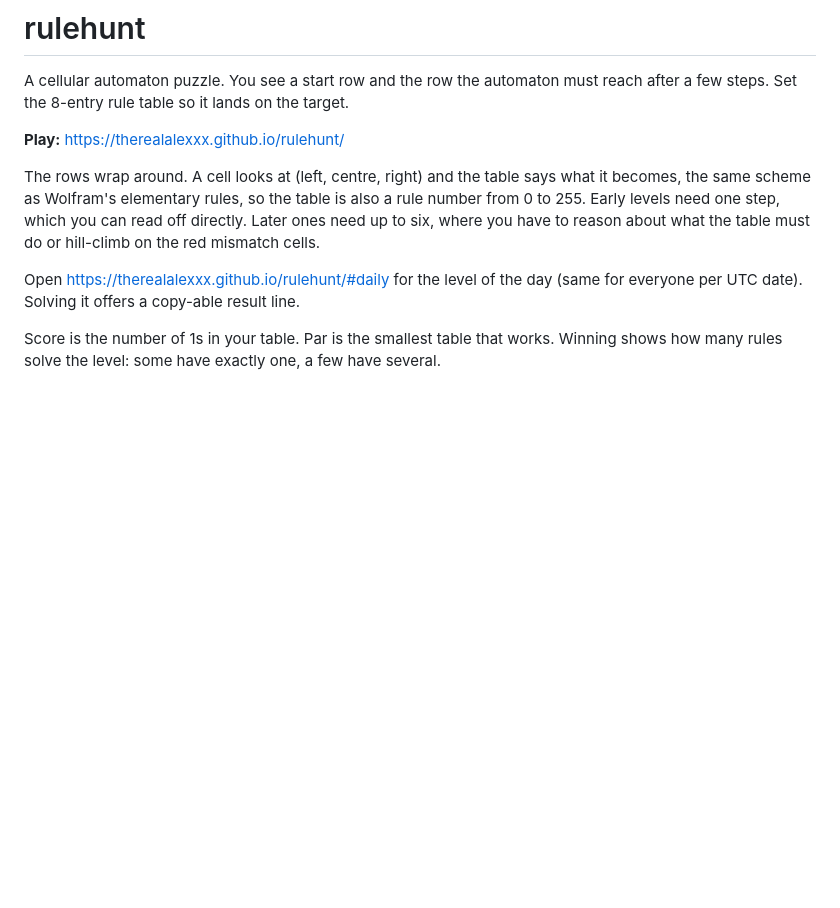
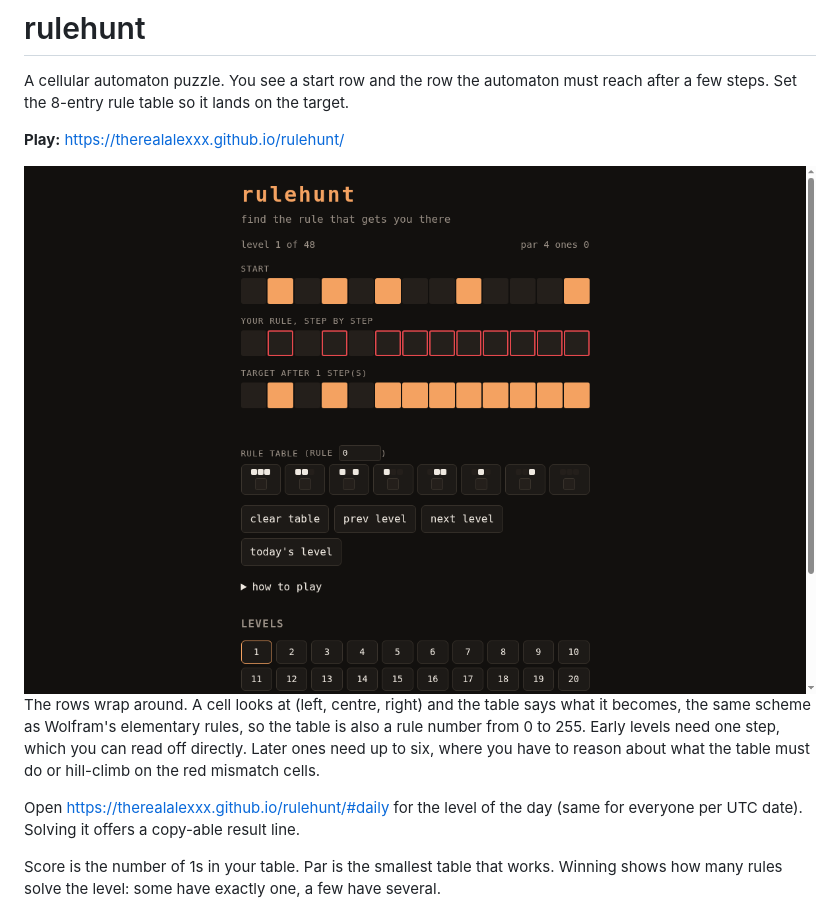
Before and after one commit to TheRealAlexxx/rulehunt, a Markdown page: README.md, the part around the change. Drawn GitHub-style; pictures changed too: screenshot.png (added); blank space fills up the shorter version.

Commit message:
Add a screenshot of the live game to the README

```diff
--- a/README.md
+++ b/README.md
@@ -5,6 +5,7 @@ reach after a few steps. Set the 8-entry rule table so it lands on the target.
 
 **Play:** https://therealalexxx.github.io/rulehunt/
 
+![rulehunt](screenshot.png)
 The rows wrap around. A cell looks at (left, centre, right) and the table says
 what it becomes, the same scheme as Wolfram's elementary rules, so the table is
 also a rule number from 0 to 255. Early levels need one step, which you can read
```
